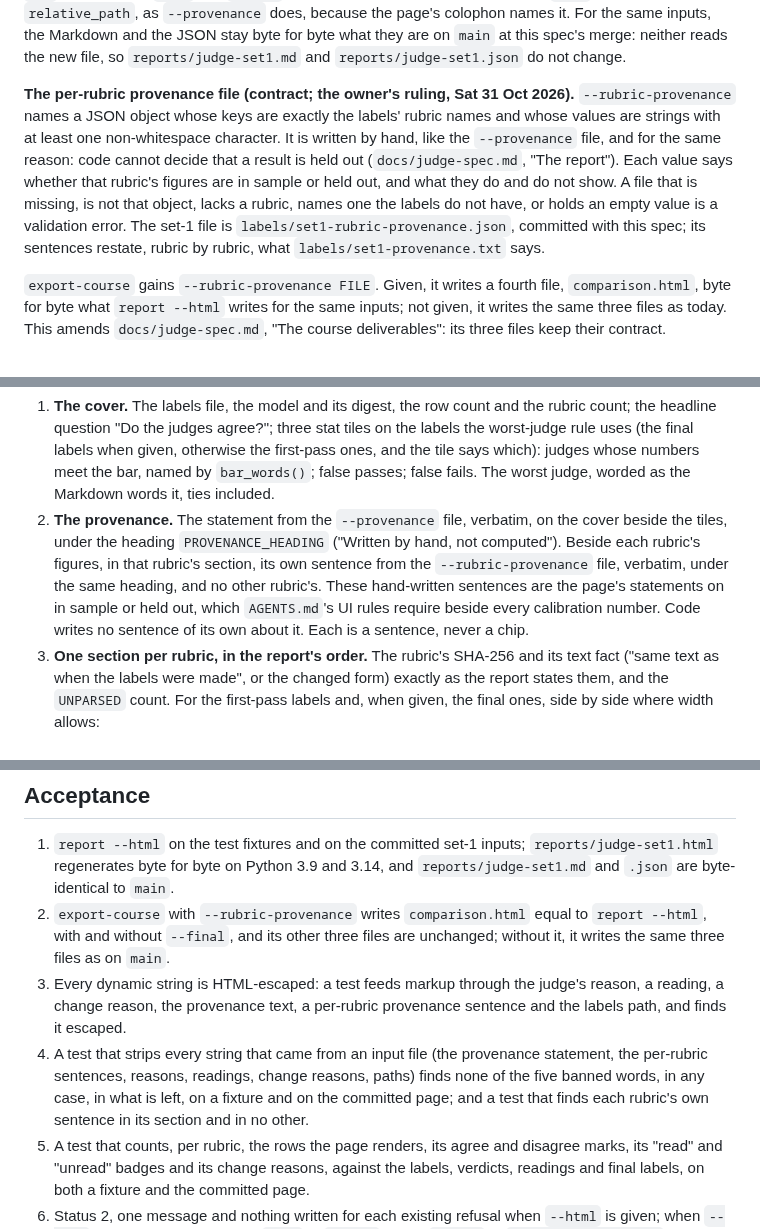
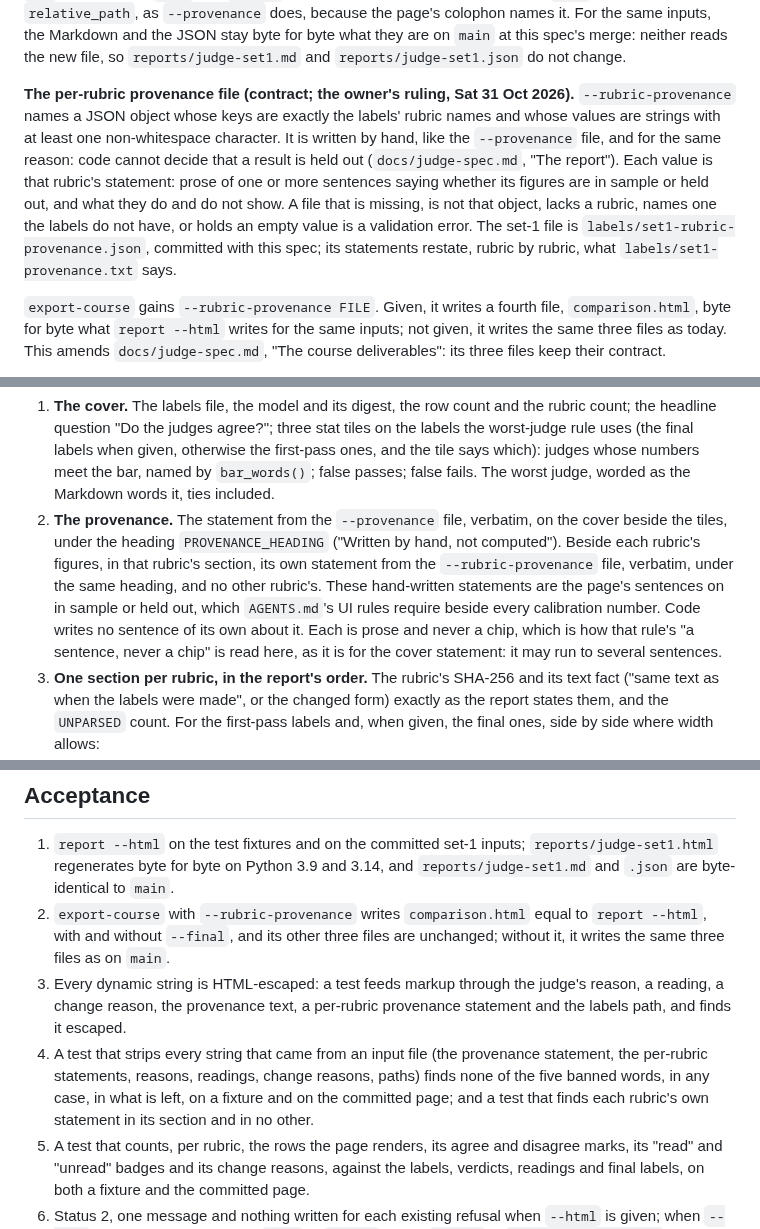
Before and after one commit to BeniCheni/settlement-grader-evals, a Markdown page: docs/judge-page-spec.md, 3 parts joined by grey strips. GitHub-like rendering.

Commit message:
docs: call each per-rubric provenance value a statement, not a sentence
Codex's continuation found that the spec's prose called each value in
labels/set1-rubric-provenance.json "its own sentence", while each set-1
value is three sentences. The file's contract never limited a value to
one sentence; only the prose did. The owner ruled on 31 Oct 2026 to
keep the data and reword the spec: each value is a statement of one or
more sentences, prose and never a chip, the reading of AGENTS.md's "a
sentence, never a chip" the cover statement already follows. Six
places change from "sentence" to "statement"; no rule, contract or
data changes.

137 tests OK on Python 3.9.6 and 3.14.7.

Co-Authored-By: Claude Opus 5.5 <noreply@anthropic.com>

```diff
--- a/docs/judge-page-spec.md
+++ b/docs/judge-page-spec.md
@@ -31,11 +31,11 @@ neither reads the new file, so `reports/judge-set1.md` and `reports/judge-set1.j
 **The per-rubric provenance file (contract; the owner's ruling, Sat 31 Oct 2026).** `--rubric-provenance` names a JSON
 object whose keys are exactly the labels' rubric names and whose values are strings with at least one non-whitespace
 character. It is written by hand, like the `--provenance` file, and for the same reason: code cannot decide that a
-result is held out (`docs/judge-spec.md`, "The report"). Each value says whether that rubric's figures are in sample or
-held out, and what they do and do not show. A file that is missing, is not that object, lacks a rubric, names one the
-labels do not have, or holds an empty value is a validation error. The set-1 file is
-`labels/set1-rubric-provenance.json`, committed with this spec; its sentences restate, rubric by rubric, what
-`labels/set1-provenance.txt` says.
+result is held out (`docs/judge-spec.md`, "The report"). Each value is that rubric's statement: prose of one or more
+sentences saying whether its figures are in sample or held out, and what they do and do not show. A file that is
+missing, is not that object, lacks a rubric, names one the labels do not have, or holds an empty value is a validation
+error. The set-1 file is `labels/set1-rubric-provenance.json`, committed with this spec; its statements restate, rubric
+by rubric, what `labels/set1-provenance.txt` says.
 
 `export-course` gains `--rubric-provenance FILE`. Given, it writes a fourth file, `comparison.html`, byte for byte what
 `report --html` writes for the same inputs; not given, it writes the same three files as today. This amends
@@ -63,10 +63,11 @@ load from Google Fonts.
    false passes; false fails. The worst judge, worded as the Markdown words it, ties included.
 2. **The provenance.** The statement from the `--provenance` file, verbatim, on the cover beside the tiles, under the
    heading `PROVENANCE_HEADING` ("Written by hand, not computed"). Beside each rubric's figures, in that rubric's
-   section, its own sentence from the `--rubric-provenance` file, verbatim, under the same heading, and no other
-   rubric's. These hand-written sentences are the page's statements on in sample or held out, which `AGENTS.md`'s UI
-   rules require beside every calibration number. Code writes no sentence of its own about it. Each is a sentence, never
-   a chip.
+   section, its own statement from the `--rubric-provenance` file, verbatim, under the same heading, and no other
+   rubric's. These hand-written statements are the page's sentences on in sample or held out, which `AGENTS.md`'s UI
+   rules require beside every calibration number. Code writes no sentence of its own about it. Each is prose and never a
+   chip, which is how that rule's "a sentence, never a chip" is read here, as it is for the cover statement: it may run
+   to several sentences.
 3. **One section per rubric, in the report's order.** The rubric's SHA-256 and its text fact ("same text as when the
    labels were made", or the changed form) exactly as the report states them, and the `UNPARSED` count. For the
    first-pass labels and, when given, the final ones, side by side where width allows:
@@ -107,10 +108,10 @@ is ink, not slime, and blood marks a false pass, a false fail, an unread disagre
 2. `export-course` with `--rubric-provenance` writes `comparison.html` equal to `report --html`, with and without
    `--final`, and its other three files are unchanged; without it, it writes the same three files as on `main`.
 3. Every dynamic string is HTML-escaped: a test feeds markup through the judge's reason, a reading, a change reason, the
-   provenance text, a per-rubric provenance sentence and the labels path, and finds it escaped.
-4. A test that strips every string that came from an input file (the provenance statement, the per-rubric sentences,
+   provenance text, a per-rubric provenance statement and the labels path, and finds it escaped.
+4. A test that strips every string that came from an input file (the provenance statement, the per-rubric statements,
    reasons, readings, change reasons, paths) finds none of the five banned words, in any case, in what is left, on a
-   fixture and on the committed page; and a test that finds each rubric's own sentence in its section and in no other.
+   fixture and on the committed page; and a test that finds each rubric's own statement in its section and in no other.
 5. A test that counts, per rubric, the rows the page renders, its agree and disagree marks, its "read" and "unread"
    badges and its change reasons, against the labels, verdicts, readings and final labels, on both a fixture and the
    committed page.
```
